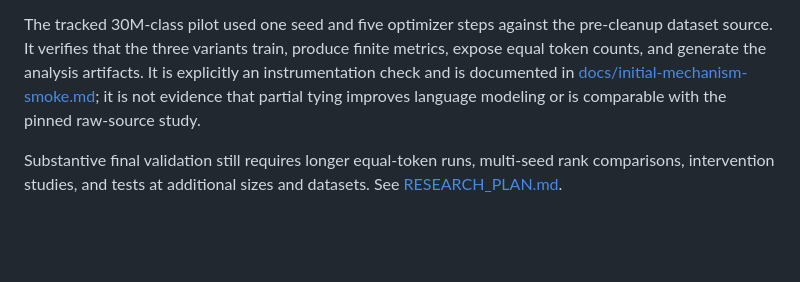
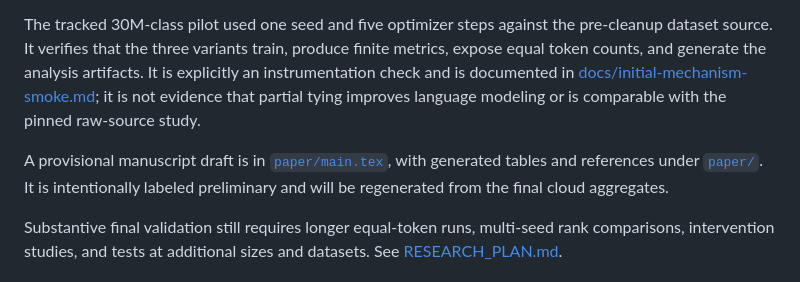
Before and after one commit to arjunkshah12345-hash/llm-embeddings, a Markdown page: README.md, the part around the change. GitHub-like rendering; blank space fills up the shorter version.

Commit message:
Link provisional manuscript

```diff
--- a/README.md
+++ b/README.md
@@ -72,6 +72,8 @@ The first frozen primary study used WikiText-2-raw-v1, GPT-2 BPE, the 6-layer/38
 
 The tracked 30M-class pilot used one seed and five optimizer steps against the pre-cleanup dataset source. It verifies that the three variants train, produce finite metrics, expose equal token counts, and generate the analysis artifacts. It is explicitly an instrumentation check and is documented in [docs/initial-mechanism-smoke.md](docs/initial-mechanism-smoke.md); it is not evidence that partial tying improves language modeling or is comparable with the pinned raw-source study.
 
+A provisional manuscript draft is in [`paper/main.tex`](paper/main.tex), with generated tables and references under [`paper/`](paper/). It is intentionally labeled preliminary and will be regenerated from the final cloud aggregates.
+
 Substantive final validation still requires longer equal-token runs, multi-seed rank comparisons, intervention studies, and tests at additional sizes and datasets. See [RESEARCH_PLAN.md](RESEARCH_PLAN.md).
 
 ## Related work
```
